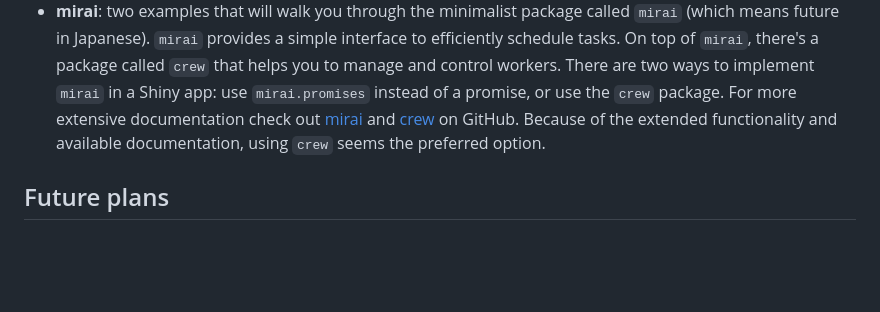
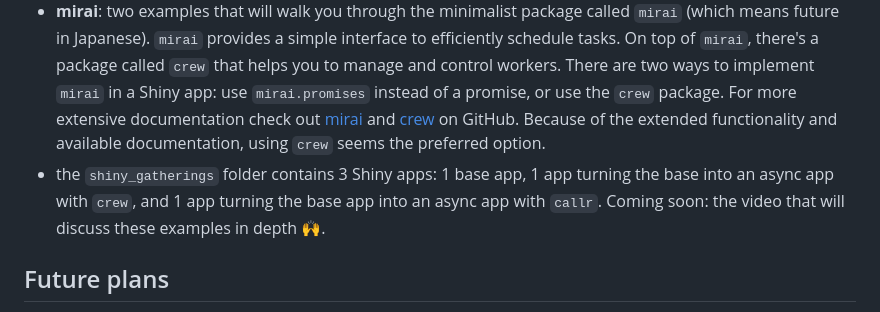
Before and after one commit to hypebright/async_shiny, a Markdown page: README.md, the part around the change. GitHub-like rendering; blank space fills up the shorter version.

Commit message:
add note about shiny_gatherings folder

```diff
--- a/README.md
+++ b/README.md
@@ -16,6 +16,7 @@ Asynchronous programming in Shiny can be achieved through various packages that
 * **callr**: two examples that show how to spin up background R processes. The basic example runs a long computation in the background, and the markdown example knits a markdown document in the background.
 * **coro**: one example that demonstrates how to program concurrently using the async() function from `coro`. In this example, we also use `promises` and we demonstrate how `promise_all()` works to handle multiple promises at the same time.
 * **mirai**: two examples that will walk you through the minimalist package called `mirai` (which means future in Japanese). `mirai` provides a simple interface to efficiently schedule tasks. On top of `mirai`, there's a package called `crew` that helps you to manage and control workers. There are two ways to implement `mirai` in a Shiny app: use `mirai.promises` instead of a promise, or use the `crew` package. For more extensive documentation check out [mirai](https://github.com/shikokuchuo/mirai) and [crew](https://github.com/wlandau/crew) on GitHub. Because of the extended functionality and available documentation, using `crew` seems the preferred option.
+* the `shiny_gatherings` folder contains 3 Shiny apps: 1 base app, 1 app turning the base into an async app with `crew`, and 1 app turning the base app into an async app with `callr`. Coming soon: the video that will discuss these examples in depth 🙌.
 
 ## Future plans
 
```
